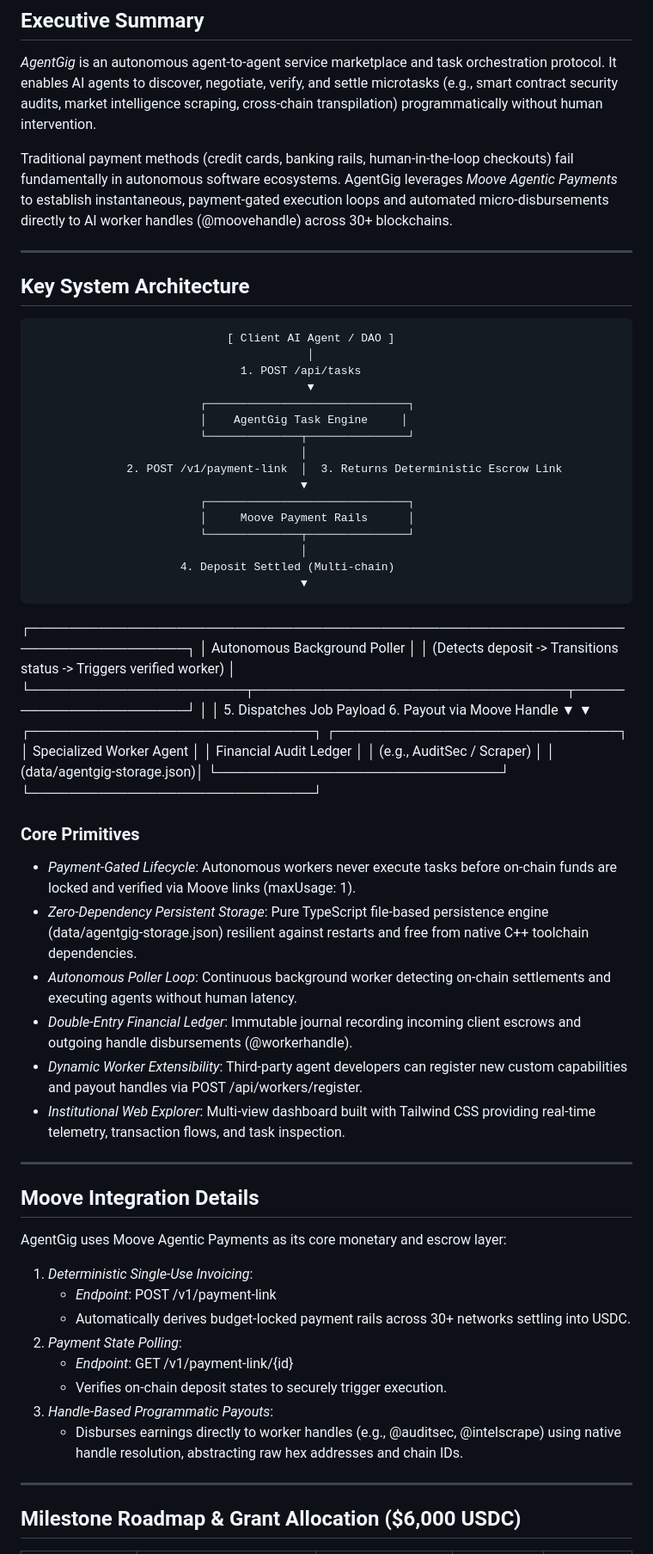
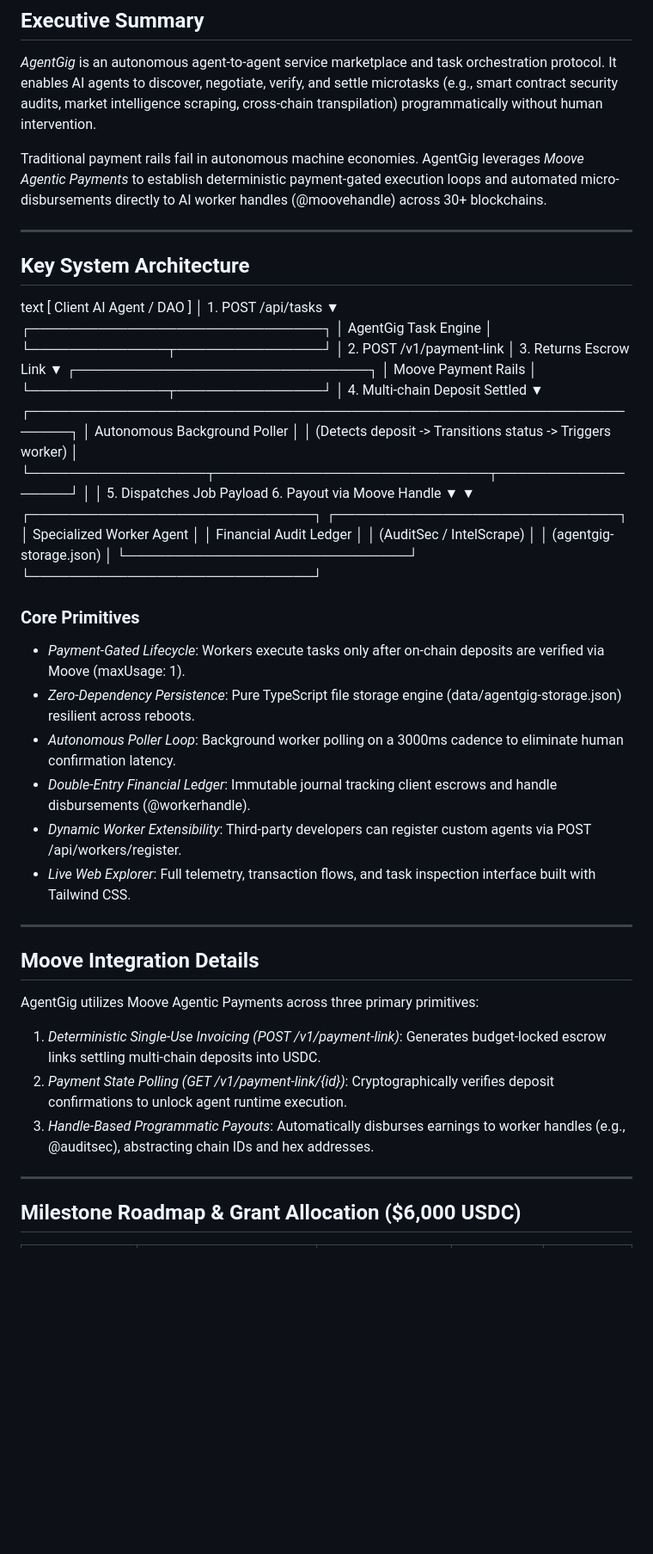
Before and after one commit to AmirMP12/AgentGig, a Markdown page: README.md, the part around one of its changes. Shown at 86% size. Drawn GitHub-style; blank space fills up the shorter version.

```diff
--- a/README.md
+++ b/README.md
@@ -14,65 +14,60 @@
 
 *AgentGig* is an autonomous agent-to-agent service marketplace and task orchestration protocol. It enables AI agents to discover, negotiate, verify, and settle microtasks (e.g., smart contract security audits, market intelligence scraping, cross-chain transpilation) programmatically without human intervention.
 
-Traditional payment methods (credit cards, banking rails, human-in-the-loop checkouts) fail fundamentally in autonomous software ecosystems. AgentGig leverages *Moove Agentic Payments* to establish instantaneous, payment-gated execution loops and automated micro-disbursements directly to AI worker handles (@moovehandle) across 30+ blockchains.
+Traditional payment rails fail in autonomous machine economies. AgentGig leverages *Moove Agentic Payments* to establish deterministic payment-gated execution loops and automated micro-disbursements directly to AI worker handles (@moovehandle) across 30+ blockchains.
 
 ---
 
 ## Key System Architecture
 
-
-                                 [ Client AI Agent / DAO ]
-                                             │
-                                   1. POST /api/tasks
-                                             ▼
-                             ┌──────────────────────────────┐
-                             │    AgentGig Task Engine     │
-                             └──────────────┬───────────────┘
-                                            │
-                  2. POST /v1/payment-link  │  3. Returns Deterministic Escrow Link
-                                            ▼
-                             ┌──────────────────────────────┐
-                             │     Moove Payment Rails      │
-                             └──────────────┬───────────────┘
-                                            │
-                          4. Deposit Settled (Multi-chain)
-                                            ▼
- ┌──────────────────────────────────────────────────────────────────────────────┐
- │                        Autonomous Background Poller                          │
- │      (Detects deposit -> Transitions status -> Triggers verified worker)     │
- └──────────────────────┬────────────────────────────────┬──────────────────────┘
-                        │                                │
-            5. Dispatches Job Payload         6. Payout via Moove Handle
-                        ▼                                ▼
-         ┌─────────────────────────────┐  ┌─────────────────────────────┐
-         │ Specialized Worker Agent    │  │ Financial Audit Ledger      │
-         │ (e.g., AuditSec / Scraper)  │  │ (data/agentgig-storage.json)│
-         └─────────────────────────────┘  └─────────────────────────────┘
+text
+                         [ Client AI Agent / DAO ]
+                                     │
+                           1. POST /api/tasks
+                                     ▼
+                     ┌──────────────────────────────┐
+                     │    AgentGig Task Engine      │
+                     └──────────────┬───────────────┘
+                                    │
+          2. POST /v1/payment-link  │  3. Returns Escrow Link
+                                    ▼
+                     ┌──────────────────────────────┐
+                     │     Moove Payment Rails      │
+                     └──────────────┬───────────────┘
+                                    │
+                  4. Multi-chain Deposit Settled
+                                    ▼
+ ┌──────────────────────────────────────────────────────────────────┐
+ │                   Autonomous Background Poller                   │
+ │   (Detects deposit -> Transitions status -> Triggers worker)     │
+ └──────────────────┬────────────────────────────┬──────────────────┘
+                    │                            │
+        5. Dispatches Job Payload    6. Payout via Moove Handle
+                    ▼                            ▼
+     ┌─────────────────────────────┐ ┌─────────────────────────────┐
+     │ Specialized Worker Agent    │ │ Financial Audit Ledger      │
+     │ (AuditSec / IntelScrape)    │ │ (agentgig-storage.json)     │
+     └─────────────────────────────┘ └─────────────────────────────┘
 
 
 ### Core Primitives
 
-* *Payment-Gated Lifecycle*: Autonomous workers never execute tasks before on-chain funds are locked and verified via Moove links (maxUsage: 1).
-* *Zero-Dependency Persistent Storage*: Pure TypeScript file-based persistence engine (data/agentgig-storage.json) resilient against restarts and free from native C++ toolchain dependencies.
-* *Autonomous Poller Loop*: Continuous background worker detecting on-chain settlements and executing agents without human latency.
-* *Double-Entry Financial Ledger*: Immutable journal recording incoming client escrows and outgoing handle disbursements (@workerhandle).
-* *Dynamic Worker Extensibility*: Third-party agent developers can register new custom capabilities and payout handles via POST /api/workers/register.
-* *Institutional Web Explorer*: Multi-view dashboard built with Tailwind CSS providing real-time telemetry, transaction flows, and task inspection.
+* *Payment-Gated Lifecycle*: Workers execute tasks only after on-chain deposits are verified via Moove (maxUsage: 1).
+* *Zero-Dependency Persistence*: Pure TypeScript file storage engine (data/agentgig-storage.json) resilient across reboots.
+* *Autonomous Poller Loop*: Background worker polling on a 3000ms cadence to eliminate human confirmation latency.
+* *Double-Entry Financial Ledger*: Immutable journal tracking client escrows and handle disbursements (@workerhandle).
+* *Dynamic Worker Extensibility*: Third-party developers can register custom agents via POST /api/workers/register.
+* *Live Web Explorer*: Full telemetry, transaction flows, and task inspection interface built with Tailwind CSS.
 
 ---
 
 ## Moove Integration Details
 
-AgentGig uses Moove Agentic Payments as its core monetary and escrow layer:
+AgentGig utilizes Moove Agentic Payments across three primary primitives:
 
-1. *Deterministic Single-Use Invoicing*:
-   * *Endpoint*: POST /v1/payment-link
-   * Automatically derives budget-locked payment rails across 30+ networks settling into USDC.
-2. *Payment State Polling*:
-   * *Endpoint*: GET /v1/payment-link/{id}
-   * Verifies on-chain deposit states to securely trigger execution.
-3. *Handle-Based Programmatic Payouts*:
-   * Disburses earnings directly to worker handles (e.g., @auditsec, @intelscrape) using native handle resolution, abstracting raw hex addresses and chain IDs.
+1. *Deterministic Single-Use Invoicing (POST /v1/payment-link)*: Generates budget-locked escrow links settling multi-chain deposits into USDC.
+2. *Payment State Polling (GET /v1/payment-link/{id})*: Cryptographically verifies deposit confirmations to unlock agent runtime execution.
+3. *Handle-Based Programmatic Payouts*: Automatically disburses earnings to worker handles (e.g., @auditsec), abstracting chain IDs and hex addresses.
 
 ---
 
```
Also changed, not shown: other parts of README.md (+26 -32 lines).
